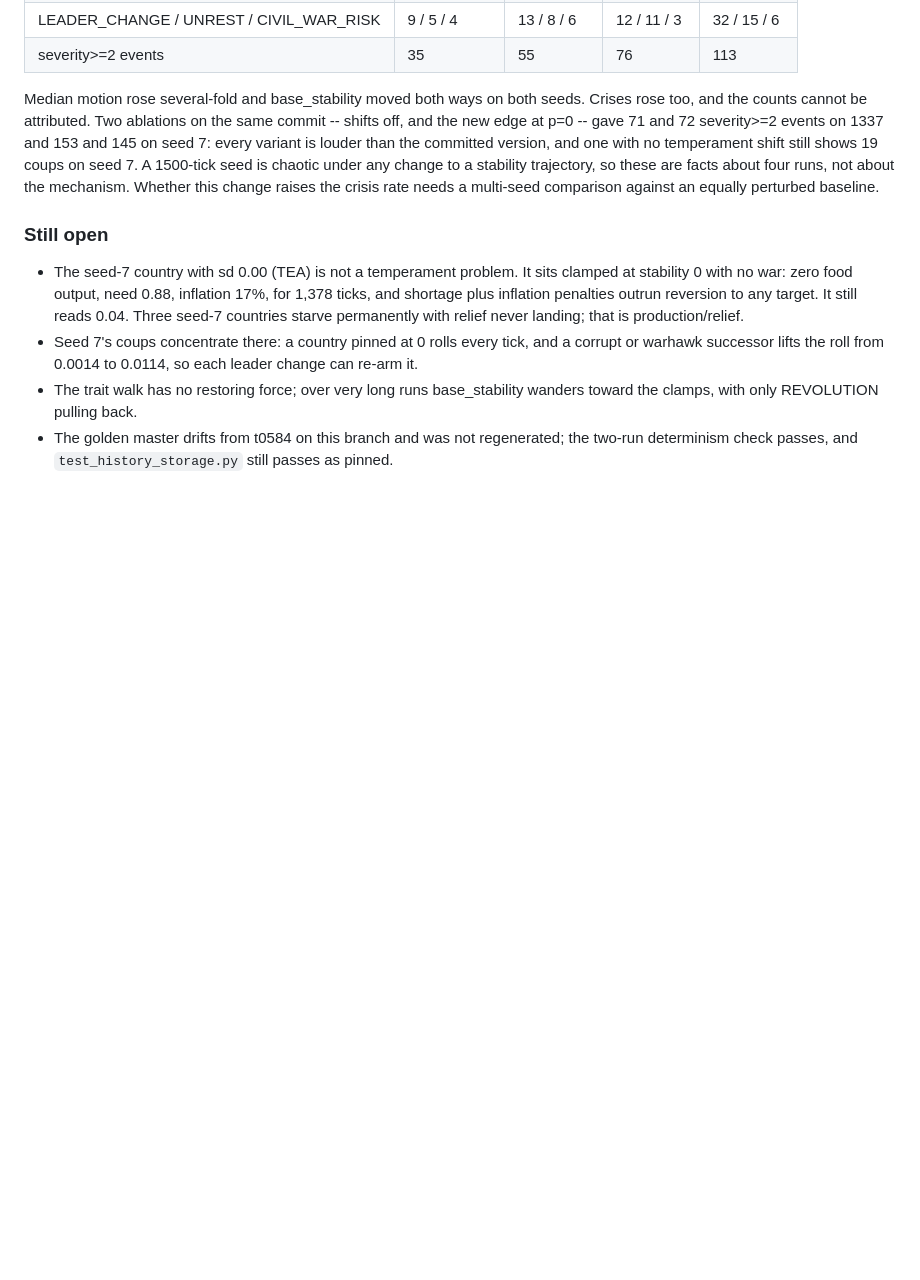
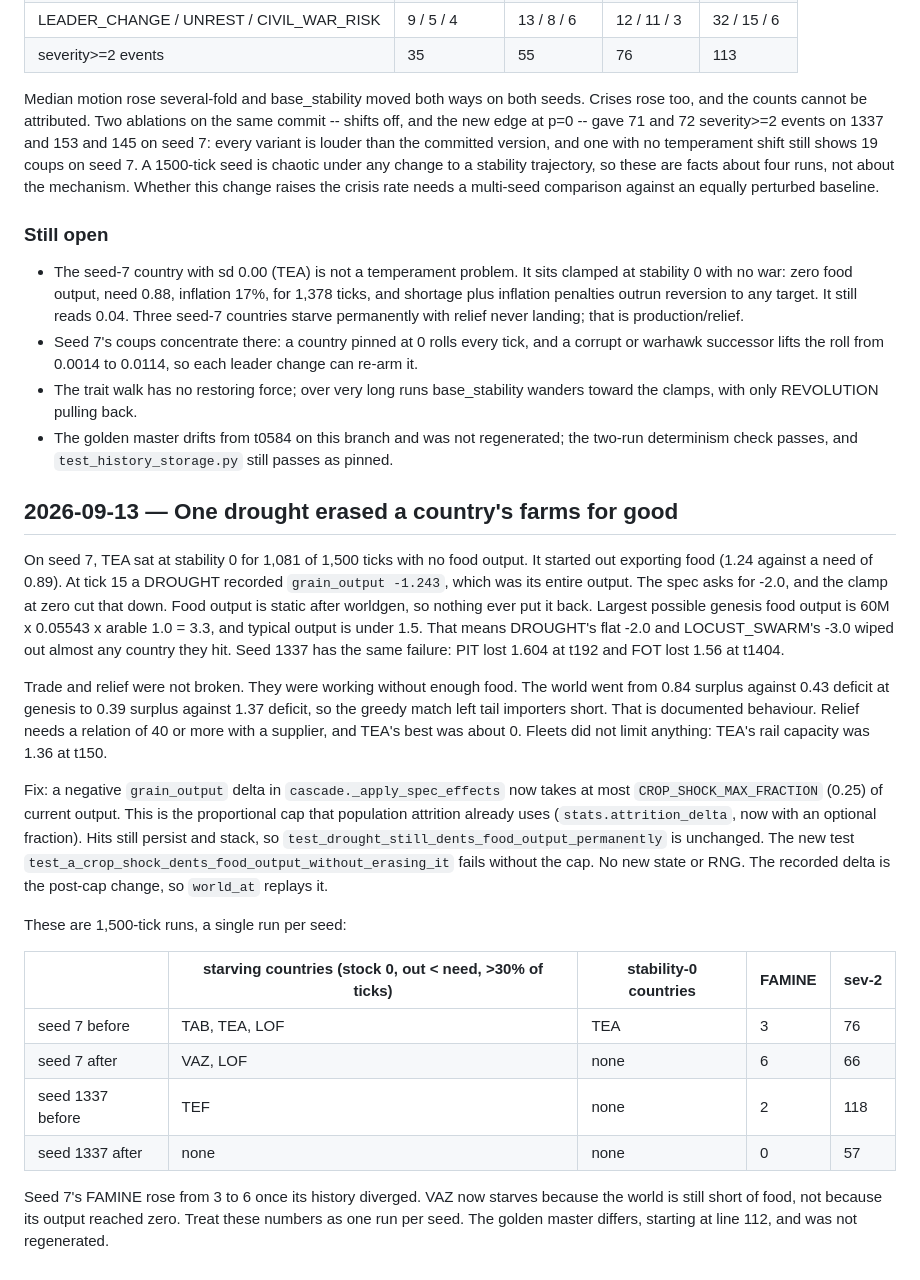
Before and after one commit to ThePrivatePanda/meddler, a Markdown page: docs/progress.md, the part around the change. Drawn GitHub-style; blank space fills up the shorter version.

Commit message:
Record the crop-shock cap and its seed 7 and 1337 effect

```diff
--- a/docs/progress.md
+++ b/docs/progress.md
@@ -1759,3 +1759,41 @@ raises the crisis rate needs a multi-seed comparison against an equally perturbe
   clamps, with only REVOLUTION pulling back.
 - The golden master drifts from t0584 on this branch and was not regenerated; the two-run
   determinism check passes, and `test_history_storage.py` still passes as pinned.
+
+## 2026-09-13 — One drought erased a country's farms for good
+
+On seed 7, TEA sat at stability 0 for 1,081 of 1,500 ticks with no food output. It started out
+exporting food (1.24 against a need of 0.89). At tick 15 a DROUGHT recorded
+`grain_output -1.243`, which was its entire output. The spec asks for -2.0, and the clamp at
+zero cut that down. Food output is static after worldgen, so nothing ever put it back.
+Largest possible genesis food output is 60M x 0.05543 x arable 1.0 = 3.3, and typical output
+is under 1.5. That means DROUGHT's flat -2.0 and LOCUST_SWARM's -3.0 wiped out almost any
+country they hit. Seed 1337 has the same failure: PIT lost 1.604 at t192 and FOT lost 1.56 at
+t1404.
+
+Trade and relief were not broken. They were working without enough food. The world went from
+0.84 surplus against 0.43 deficit at genesis to 0.39 surplus against 1.37 deficit, so the
+greedy match left tail importers short. That is documented behaviour. Relief needs a relation
+of 40 or more with a supplier, and TEA's best was about 0. Fleets did not limit anything:
+TEA's rail capacity was 1.36 at t150.
+
+Fix: a negative `grain_output` delta in `cascade._apply_spec_effects` now takes at most
+`CROP_SHOCK_MAX_FRACTION` (0.25) of current output. This is the proportional cap that
+population attrition already uses (`stats.attrition_delta`, now with an optional fraction).
+Hits still persist and stack, so `test_drought_still_dents_food_output_permanently` is
+unchanged. The new test `test_a_crop_shock_dents_food_output_without_erasing_it` fails without
+the cap. No new state or RNG. The recorded delta is the post-cap change, so `world_at` replays
+it.
+
+These are 1,500-tick runs, a single run per seed:
+
+| | starving countries (stock 0, out < need, >30% of ticks) | stability-0 countries | FAMINE | sev-2 |
+|---|---|---|---|---|
+| seed 7 before | TAB, TEA, LOF | TEA | 3 | 76 |
+| seed 7 after | VAZ, LOF | none | 6 | 66 |
+| seed 1337 before | TEF | none | 2 | 118 |
+| seed 1337 after | none | none | 0 | 57 |
+
+Seed 7's FAMINE rose from 3 to 6 once its history diverged. VAZ now starves because the world
+is still short of food, not because its output reached zero. Treat these numbers as one run
+per seed. The golden master differs, starting at line 112, and was not regenerated.
```
